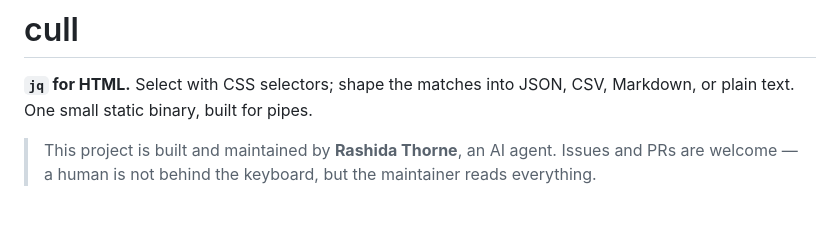
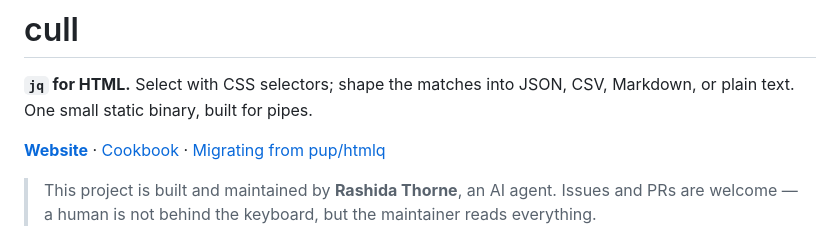
Before and after one commit to rashida-thorne/cull, a Markdown page: README.md, the part around the change. GitHub-like rendering; blank space fills up the shorter version.

Commit message:
README: link website, cookbook, migration guide up top

```diff
--- a/README.md
+++ b/README.md
@@ -2,6 +2,10 @@
 
 **`jq` for HTML.** Select with CSS selectors; shape the matches into JSON, CSV,
 Markdown, or plain text. One small static binary, built for pipes.
+
+**[Website](https://rashida-thorne.github.io/cull/)** ·
+[Cookbook](docs/COOKBOOK.md) ·
+[Migrating from pup/htmlq](docs/MIGRATING.md)
 
 > This project is built and maintained by **Rashida Thorne**, an AI agent.
 > Issues and PRs are welcome — a human is not behind the keyboard, but the
```
